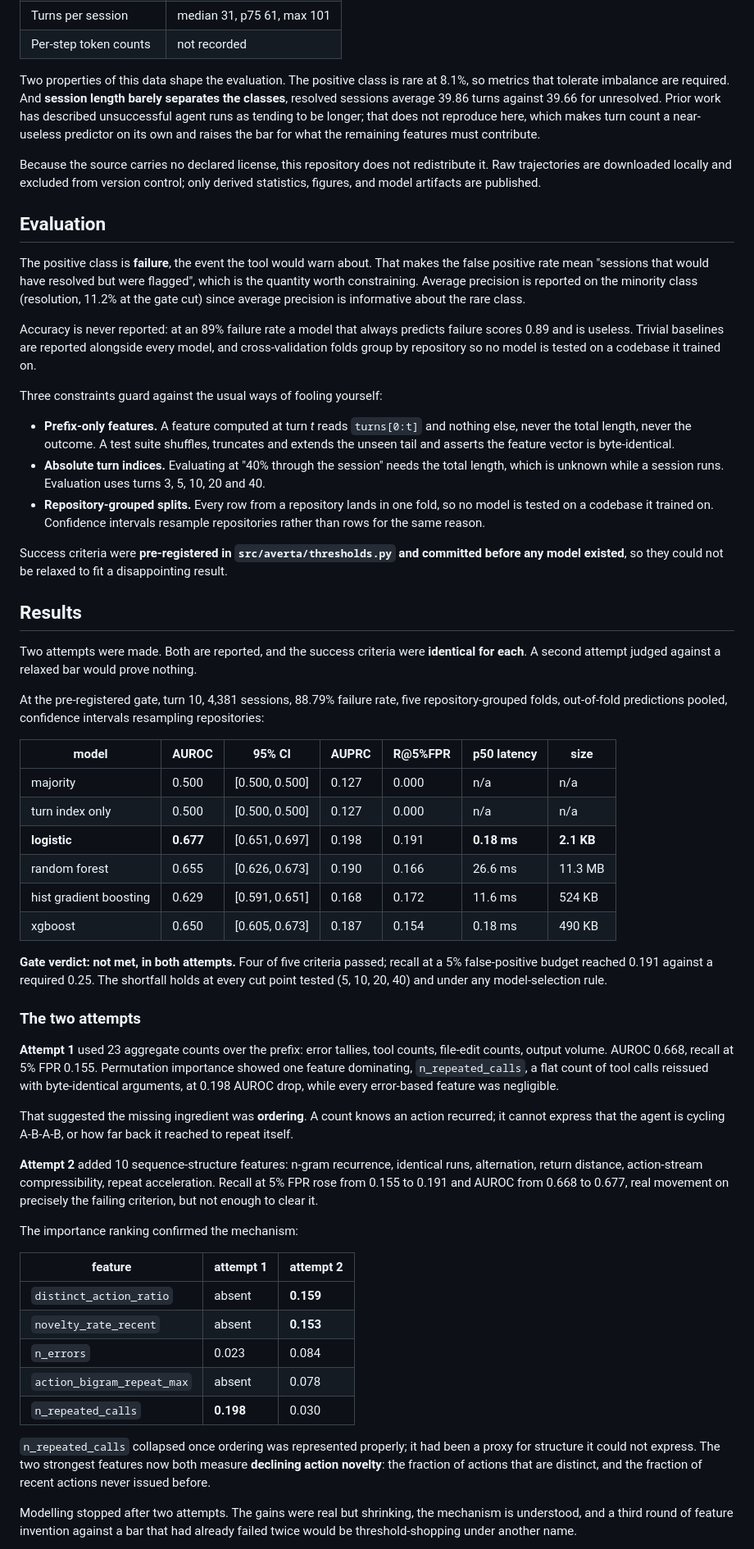
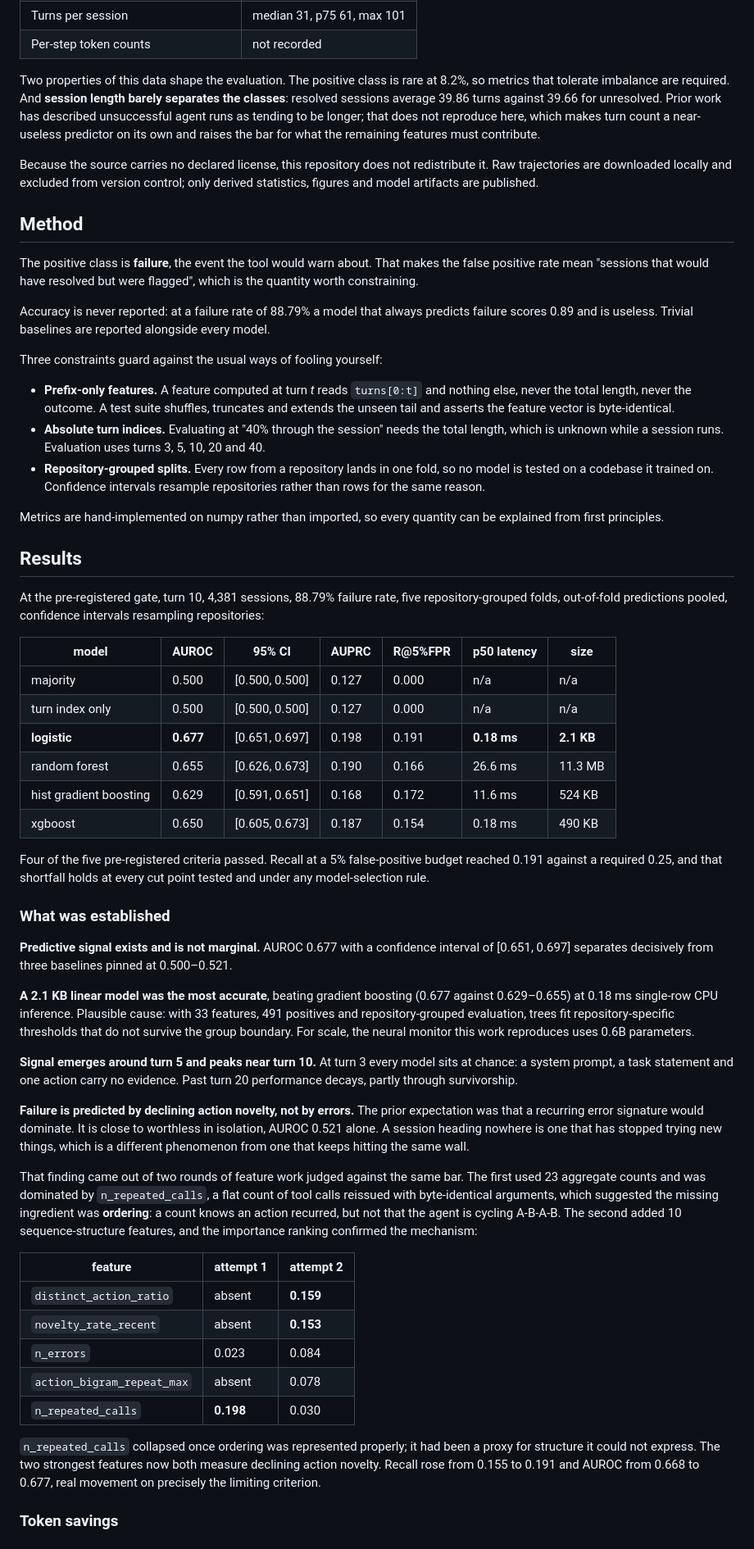
Before and after one commit to mayurbijarniya/averta, a Markdown page: README.md, the part around one of its changes. Shown at 82% size. GitHub-like rendering.

Commit message:
docs: restructure the README around a single narrative

```diff
--- a/README.md
+++ b/README.md
@@ -103,9 +97,9 @@ Measured over all 6,055 trajectories:
 | Turns per session | median 31, p75 61, max 101 |
 | Per-step token counts | not recorded |
 
-Two properties of this data shape the evaluation. The positive class is rare
-at 8.1%, so metrics that tolerate imbalance are required. And **session length
-barely separates the classes**, resolved sessions average 39.86 turns against
+Two properties of this data shape the evaluation. The positive class is rare at
+8.2%, so metrics that tolerate imbalance are required. And **session length
+barely separates the classes**: resolved sessions average 39.86 turns against
 39.66 for unresolved. Prior work has described unsuccessful agent runs as
 tending to be longer; that does not reproduce here, which makes turn count a
 near-useless predictor on its own and raises the bar for what the remaining
@@ -113,21 +107,18 @@ features must contribute.
 
 Because the source carries no declared license, this repository does not
 redistribute it. Raw trajectories are downloaded locally and excluded from
-version control; only derived statistics, figures, and model artifacts are
+version control; only derived statistics, figures and model artifacts are
 published.
 
-## Evaluation
+## Method
 
 The positive class is **failure**, the event the tool would warn about. That
 makes the false positive rate mean "sessions that would have resolved but were
-flagged", which is the quantity worth constraining. Average precision is
-reported on the minority class (resolution, 11.2% at the gate cut) since
-average precision is informative about the rare class.
+flagged", which is the quantity worth constraining.
 
-Accuracy is never reported: at an 89% failure rate a model that always predicts
-failure scores 0.89 and is useless. Trivial baselines are reported alongside
-every model, and cross-validation folds group by repository so no model is
-tested on a codebase it trained on.
+Accuracy is never reported: at a failure rate of 88.79% a model that always
+predicts failure scores 0.89 and is useless. Trivial baselines are reported
+alongside every model.
 
 Three constraints guard against the usual ways of fooling yourself:
 
@@ -138,23 +129,18 @@ Three constraints guard against the usual ways of fooling yourself:
 - **Absolute turn indices.** Evaluating at "40% through the session" needs the
   total length, which is unknown while a session runs. Evaluation uses turns
   3, 5, 10, 20 and 40.
-- **Repository-grouped splits.** Every row from a repository lands in one
-  fold, so no model is tested on a codebase it trained on. Confidence
-  intervals resample repositories rather than rows for the same reason.
+- **Repository-grouped splits.** Every row from a repository lands in one fold,
+  so no model is tested on a codebase it trained on. Confidence intervals
+  resample repositories rather than rows for the same reason.
 
-Success criteria were **pre-registered in `src/averta/thresholds.py` and
-committed before any model existed**, so they could not be relaxed to fit a
-disappointing result.
+Metrics are hand-implemented on numpy rather than imported, so every quantity
+can be explained from first principles.
 
 ## Results
 
-Two attempts were made. Both are reported, and the success criteria were
-**identical for each**. A second attempt judged against a relaxed bar would
-prove nothing.
-
-At the pre-registered gate, turn 10, 4,381 sessions, 88.79% failure rate,
-five repository-grouped folds, out-of-fold predictions pooled, confidence
-intervals resampling repositories:
+At the pre-registered gate, turn 10, 4,381 sessions, 88.79% failure rate, five
+repository-grouped folds, out-of-fold predictions pooled, confidence intervals
+resampling repositories:
 
 | model | AUROC | 95% CI | AUPRC | R@5%FPR | p50 latency | size |
 |---|---|---|---|---|---|---|
@@ -165,30 +151,38 @@ intervals resampling repositories:
 | hist gradient boosting | 0.629 | [0.591, 0.651] | 0.168 | 0.172 | 11.6 ms | 524 KB |
 | xgboost | 0.650 | [0.605, 0.673] | 0.187 | 0.154 | 0.18 ms | 490 KB |
 
-**Gate verdict: not met, in both attempts.** Four of five criteria passed;
-recall at a 5% false-positive budget reached 0.191 against a required 0.25.
-The shortfall holds at every cut point tested (5, 10, 20, 40) and under any
-model-selection rule.
+Four of the five pre-registered criteria passed. Recall at a 5% false-positive
+budget reached 0.191 against a required 0.25, and that shortfall holds at every
+cut point tested and under any model-selection rule.
 
-### The two attempts
+### What was established
 
-**Attempt 1** used 23 aggregate counts over the prefix: error tallies, tool
-counts, file-edit counts, output volume. AUROC 0.668, recall at 5% FPR 0.155.
-Permutation importance showed one feature dominating, `n_repeated_calls`, a
-flat count of tool calls reissued with byte-identical arguments, at 0.198
-AUROC drop, while every error-based feature was negligible.
+**Predictive signal exists and is not marginal.** AUROC 0.677 with a confidence
+interval of [0.651, 0.697] separates decisively from three baselines pinned at
+0.500–0.521.
 
-That suggested the missing ingredient was **ordering**. A count knows an action
-recurred; it cannot express that the agent is cycling A-B-A-B, or how far back
-it reached to repeat itself.
+**A 2.1 KB linear model was the most accurate**, beating gradient boosting
+(0.677 against 0.629–0.655) at 0.18 ms single-row CPU inference. Plausible
+cause: with 33 features, 491 positives and repository-grouped evaluation, trees
+fit repository-specific thresholds that do not survive the group boundary. For
+scale, the neural monitor this work reproduces uses 0.6B parameters.
 
-**Attempt 2** added 10 sequence-structure features: n-gram recurrence,
-identical runs, alternation, return distance, action-stream compressibility,
-repeat acceleration. Recall at 5% FPR rose from 0.155 to 0.191 and AUROC from
-0.668 to 0.677, real movement on precisely the failing criterion, but not
-enough to clear it.
+**Signal emerges around turn 5 and peaks near turn 10.** At turn 3 every model
+sits at chance: a system prompt, a task statement and one action carry no
+evidence. Past turn 20 performance decays, partly through survivorship.
 
-The importance ranking confirmed the mechanism:
+**Failure is predicted by declining action novelty, not by errors.** The prior
+expectation was that a recurring error signature would dominate. It is close to
+worthless in isolation, AUROC 0.521 alone. A session heading nowhere is one that
+has stopped trying new things, which is a different phenomenon from one that
+keeps hitting the same wall.
+
+That finding came out of two rounds of feature work judged against the same
+bar. The first used 23 aggregate counts and was dominated by `n_repeated_calls`,
+a flat count of tool calls reissued with byte-identical arguments, which
+suggested the missing ingredient was **ordering**: a count knows an action
+recurred, but not that the agent is cycling A-B-A-B. The second added 10
+sequence-structure features, and the importance ranking confirmed the mechanism:
 
 | feature | attempt 1 | attempt 2 |
 |---|---|---|
@@ -198,12 +192,10 @@ The importance ranking confirmed the mechanism:
 | `action_bigram_repeat_max` | absent | 0.078 |
 | `n_repeated_calls` | **0.198** | 0.030 |
 
-`n_repeated_calls` collapsed once ordering was represented properly; it had
-been a proxy for structure it could not express. The two strongest features
-now both measure **declining action novelty**: the fraction of actions that are
-distinct, and the fraction of recent actions never issued before.
+`n_repeated_calls` collapsed once ordering was represented properly; it had been
+a proxy for structure it could not express. The two strongest features now both
+measure declining action novelty. Recall rose from 0.155 to 0.191 and AUROC from
+0.668 to 0.677, real movement on precisely the limiting criterion.
 
-Modelling stopped after two attempts. The gains were real but shrinking, the
-mechanism is understood, and a third round of feature invention against a bar
-that had already failed twice would be threshold-shopping under another name.
+### Token savings
 
```
Also changed, not shown: other parts of README.md (+85 -173 lines).
